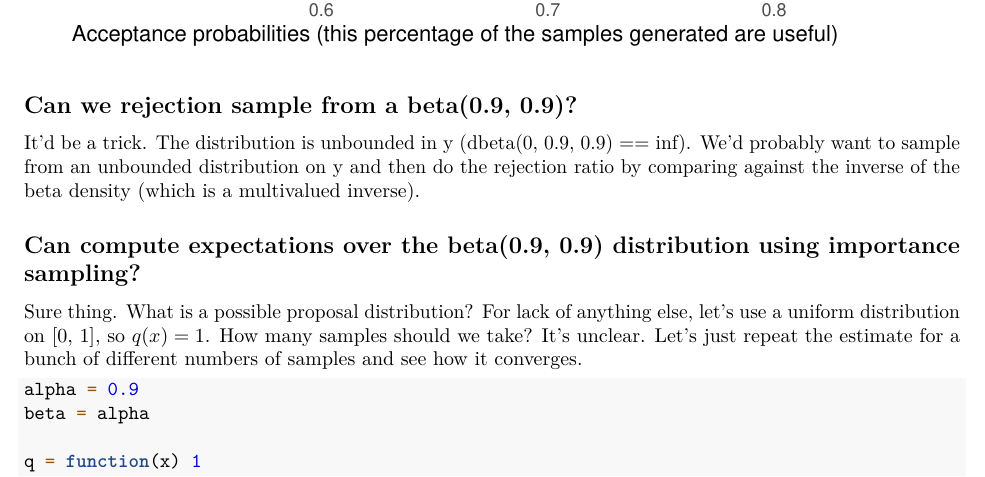
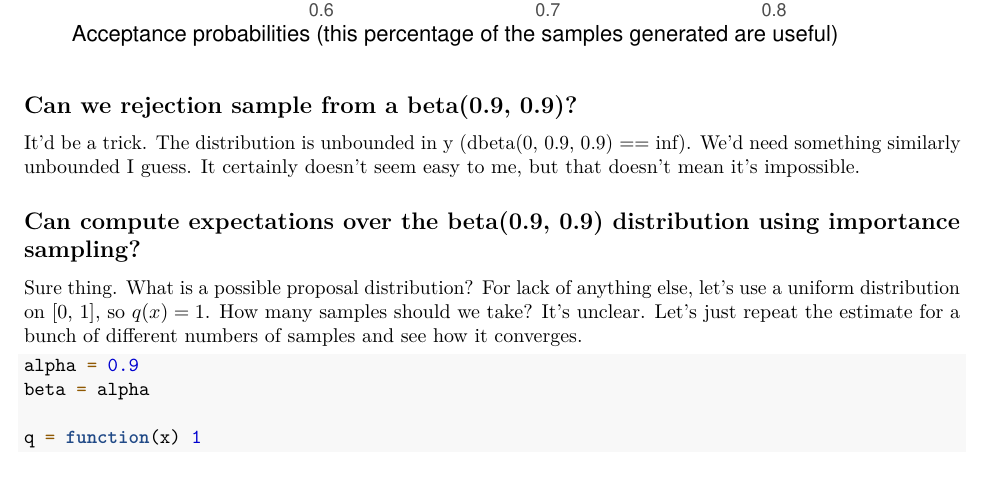
Before and after one commit to bbbales2/pstat_115, an R Markdown document (Section4.Rmd): part of page 5 of 10, cut so that both start at the same text. Rendered offline with R 4.5, knitr and Pandoc, then LaTeX, with nearby package versions; code that draws random numbers runs with fixed seeds of ours.

Commit message:
More updates?

```diff
--- a/Section4.Rmd
+++ b/Section4.Rmd
@@ -125,7 +125,7 @@ list(yunif = yunif,
 
 ## Can we rejection sample from a beta(0.9, 0.9)?
 
-It'd be a trick. The distribution is unbounded in y (dbeta(0, 0.9, 0.9) == inf). We'd probably want to sample from an unbounded distribution on y and then do the rejection ratio by comparing against the inverse of the beta density (which is a multivalued inverse).
+It'd be a trick. The distribution is unbounded in y (dbeta(0, 0.9, 0.9) == inf). We'd need something similarly unbounded I guess. It certainly doesn't seem easy to me, but that doesn't mean it's impossible.
 
 ## Can compute expectations over the beta(0.9, 0.9) distribution using importance sampling?
 
```
